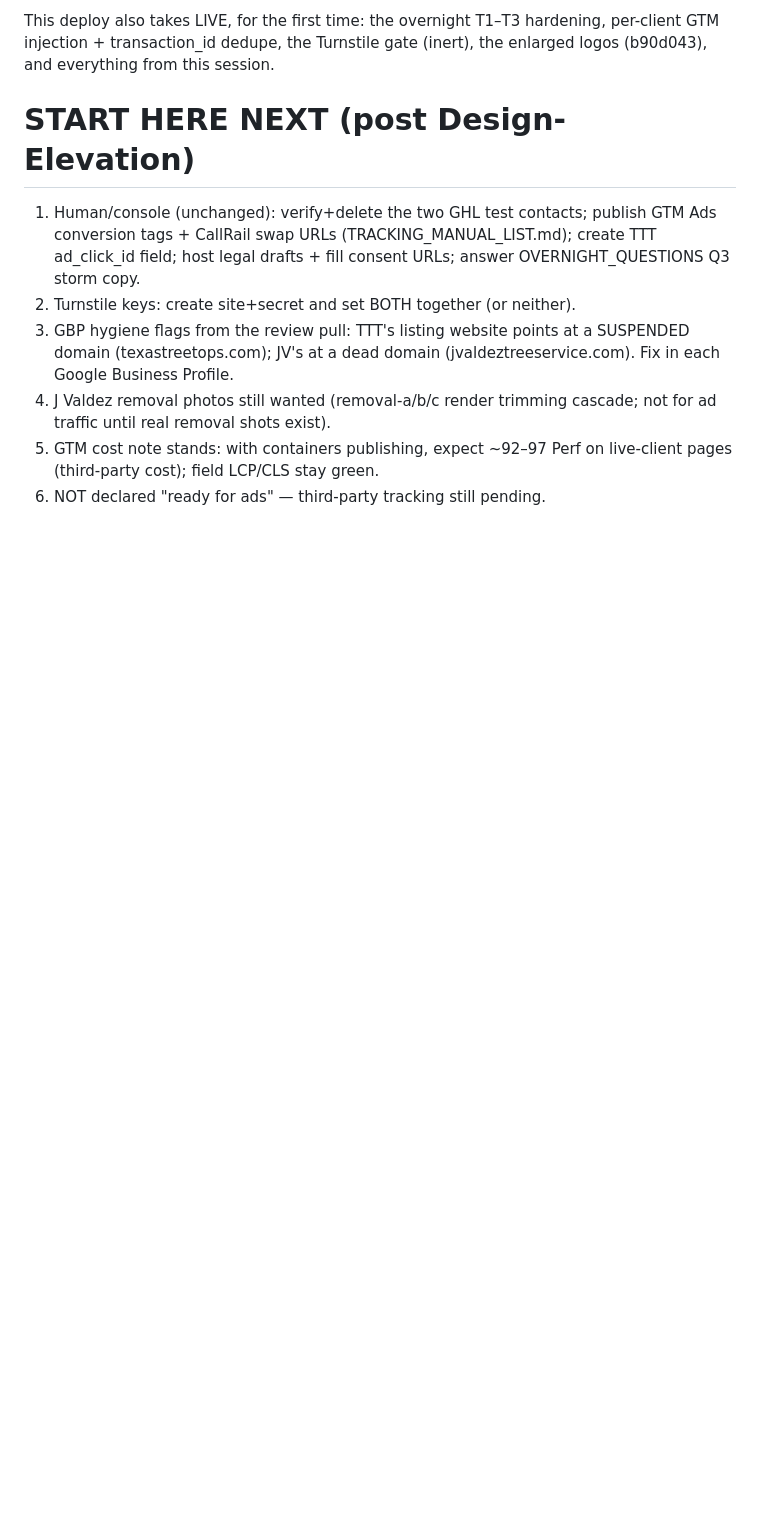
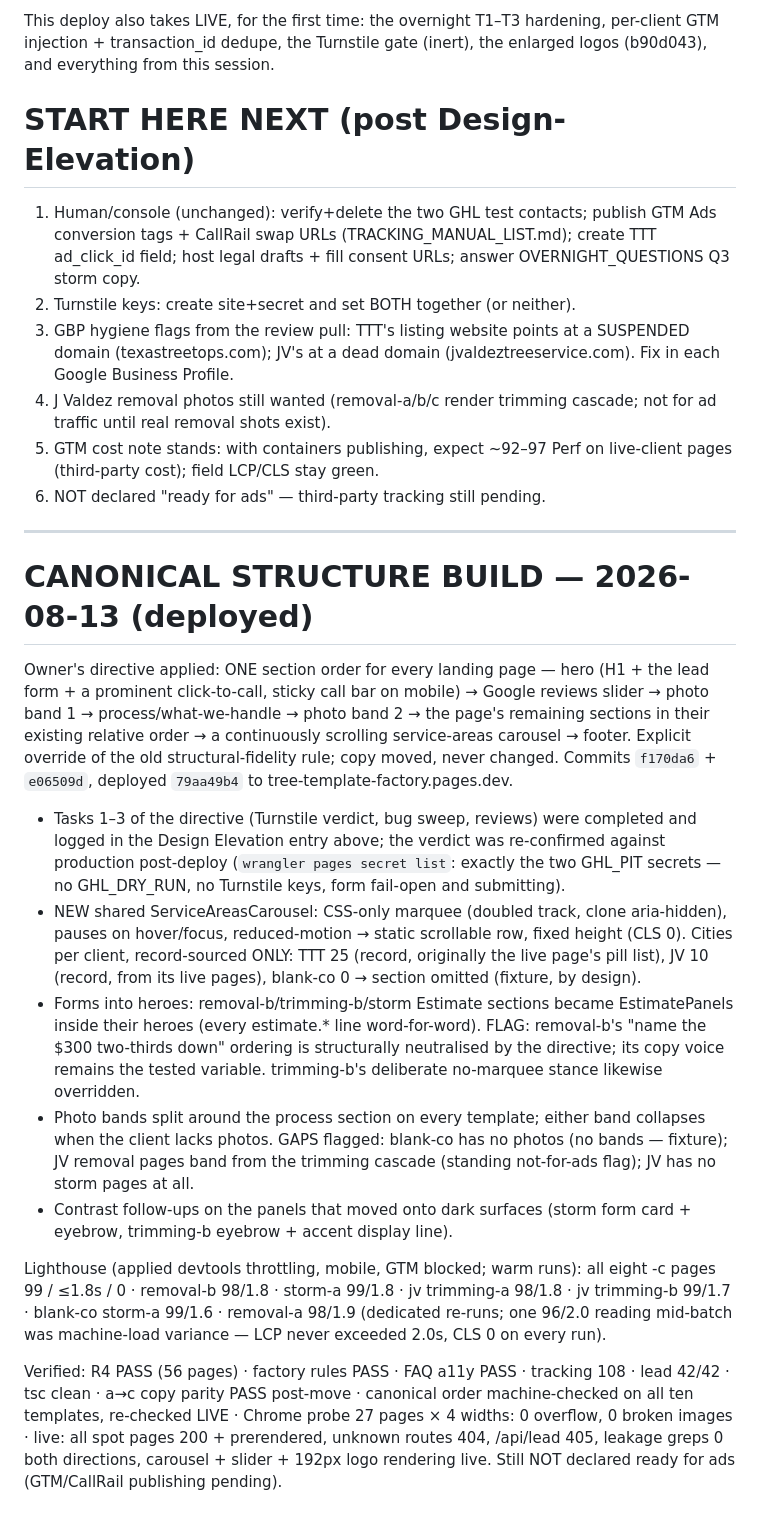
Before and after one commit to Sosa24369/-tree-template-factory-, a Markdown page: docs/BUILD-LOG.md, the part around the change. Rendered like a GitHub page; blank space fills up the shorter version.

Commit message:
Canonical structure: BUILD-LOG deploy record
Co-Authored-By: Claude Fable 5 <noreply@anthropic.com>

```diff
--- a/docs/BUILD-LOG.md
+++ b/docs/BUILD-LOG.md
@@ -1127,3 +1127,51 @@ gate (inert), the enlarged logos (b90d043), and everything from this session.
 5. GTM cost note stands: with containers publishing, expect ~92–97 Perf on
    live-client pages (third-party cost); field LCP/CLS stay green.
 6. NOT declared "ready for ads" — third-party tracking still pending.
+
+---
+
+# CANONICAL STRUCTURE BUILD — 2026-08-13 (deployed)
+
+Owner's directive applied: ONE section order for every landing page — hero
+(H1 + the lead form + a prominent click-to-call, sticky call bar on mobile) →
+Google reviews slider → photo band 1 → process/what-we-handle → photo band 2 →
+the page's remaining sections in their existing relative order → a
+continuously scrolling service-areas carousel → footer. Explicit override of
+the old structural-fidelity rule; copy moved, never changed. Commits
+`f170da6` + `e06509d`, deployed `79aa49b4` to tree-template-factory.pages.dev.
+
+- Tasks 1–3 of the directive (Turnstile verdict, bug sweep, reviews) were
+  completed and logged in the Design Elevation entry above; the verdict was
+  re-confirmed against production post-deploy (`wrangler pages secret list`:
+  exactly the two GHL_PIT secrets — no GHL_DRY_RUN, no Turnstile keys, form
+  fail-open and submitting).
+- NEW shared ServiceAreasCarousel: CSS-only marquee (doubled track, clone
+  aria-hidden), pauses on hover/focus, reduced-motion → static scrollable
+  row, fixed height (CLS 0). Cities per client, record-sourced ONLY:
+  TTT 25 (record, originally the live page's pill list), JV 10 (record,
+  from its live pages), blank-co 0 → section omitted (fixture, by design).
+- Forms into heroes: removal-b/trimming-b/storm Estimate sections became
+  EstimatePanels inside their heroes (every estimate.* line word-for-word).
+  FLAG: removal-b's "name the $300 two-thirds down" ordering is structurally
+  neutralised by the directive; its copy voice remains the tested variable.
+  trimming-b's deliberate no-marquee stance likewise overridden.
+- Photo bands split around the process section on every template; either
+  band collapses when the client lacks photos. GAPS flagged: blank-co has
+  no photos (no bands — fixture); JV removal pages band from the trimming
+  cascade (standing not-for-ads flag); JV has no storm pages at all.
+- Contrast follow-ups on the panels that moved onto dark surfaces (storm
+  form card + eyebrow, trimming-b eyebrow + accent display line).
+
+Lighthouse (applied devtools throttling, mobile, GTM blocked; warm runs):
+all eight -c pages 99 / ≤1.8s / 0 · removal-b 98/1.8 · storm-a 99/1.8 ·
+jv trimming-a 98/1.8 · jv trimming-b 99/1.7 · blank-co storm-a 99/1.6 ·
+removal-a 98/1.9 (dedicated re-runs; one 96/2.0 reading mid-batch was
+machine-load variance — LCP never exceeded 2.0s, CLS 0 on every run).
+
+Verified: R4 PASS (56 pages) · factory rules PASS · FAQ a11y PASS ·
+tracking 108 · lead 42/42 · tsc clean · a→c copy parity PASS post-move ·
+canonical order machine-checked on all ten templates, re-checked LIVE ·
+Chrome probe 27 pages × 4 widths: 0 overflow, 0 broken images · live: all
+spot pages 200 + prerendered, unknown routes 404, /api/lead 405, leakage
+greps 0 both directions, carousel + slider + 192px logo rendering live.
+Still NOT declared ready for ads (GTM/CallRail publishing pending).
```
